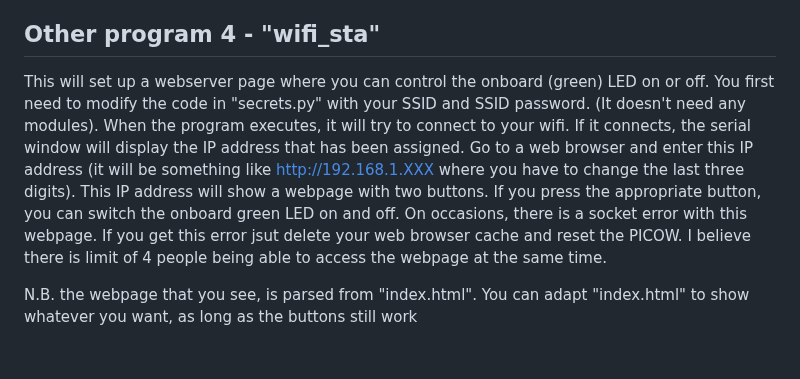
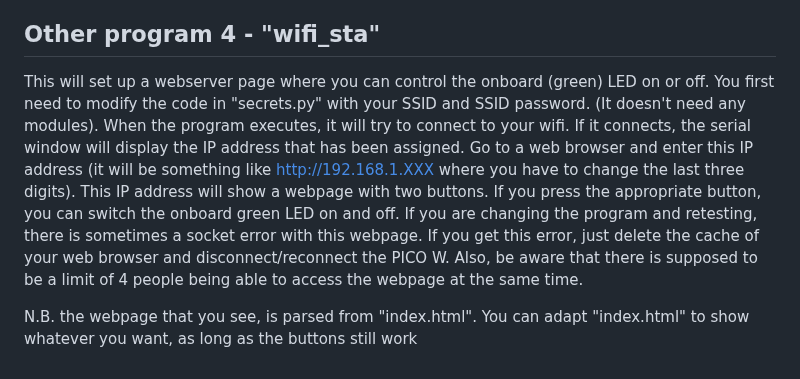
Before and after one commit to CurlyWurly-1/PICO-W-Micropython-examples, a Markdown page: README.md, the part around the change. GitHub-like rendering.

```diff
--- a/README.md
+++ b/README.md
@@ -87,6 +87,6 @@ This sniffs for wifi access points and lists any SSID found (It doesn't need any
 This is a general use UART (TX/RX) program. If it receives anything, it prints to serial. You can configure it to listen on various pin pairs and at different BAUD rates
 
 ## Other program 4 - "wifi_sta"
-This will set up a webserver page where you can control the onboard (green) LED on or off. You first need to modify the code in "secrets.py" with your SSID and SSID password. (It doesn't need any modules). When the program executes, it will try to connect to your wifi. If it connects, the serial window will display the IP address that has been assigned. Go to a web browser and enter this IP address (it will be something like http://192.168.1.XXX where you have to change the last three digits). This IP address will show a webpage with two buttons. If you press the appropriate button, you can switch the onboard green LED on and off. On occasions, there is a socket error with this webpage. If you get this error jsut delete your web browser cache and reset the PICOW. I believe there is limit of 4 people being able to access the webpage at the same time.
+This will set up a webserver page where you can control the onboard (green) LED on or off. You first need to modify the code in "secrets.py" with your SSID and SSID password. (It doesn't need any modules). When the program executes, it will try to connect to your wifi. If it connects, the serial window will display the IP address that has been assigned. Go to a web browser and enter this IP address (it will be something like http://192.168.1.XXX where you have to change the last three digits). This IP address will show a webpage with two buttons. If you press the appropriate button, you can switch the onboard green LED on and off. If you are changing the program and retesting, there is sometimes a socket error with this webpage. If you get this error, just delete the cache of your web browser and disconnect/reconnect  the PICO W. Also, be aware that there is supposed to be a limit of 4 people being able to access the webpage at the same time.
 
 N.B. the webpage that you see, is parsed from "index.html". You can adapt "index.html" to show whatever you want, as long as the buttons still work
```
